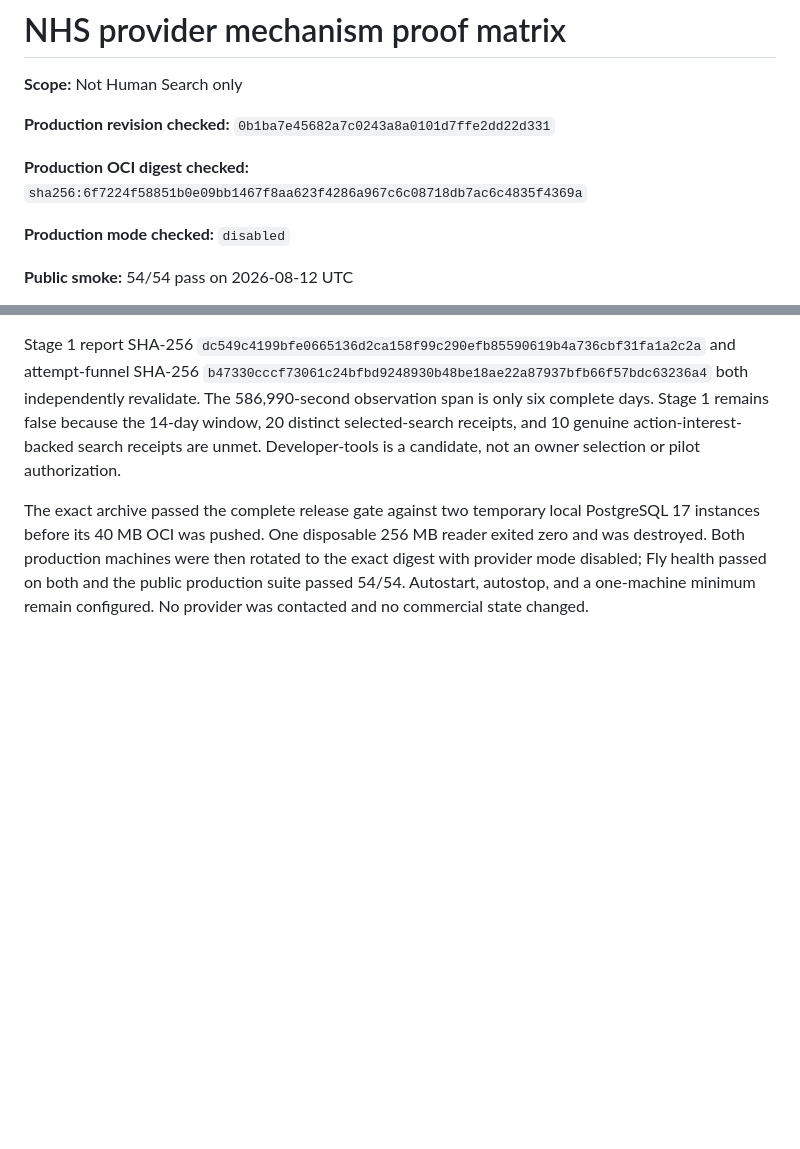
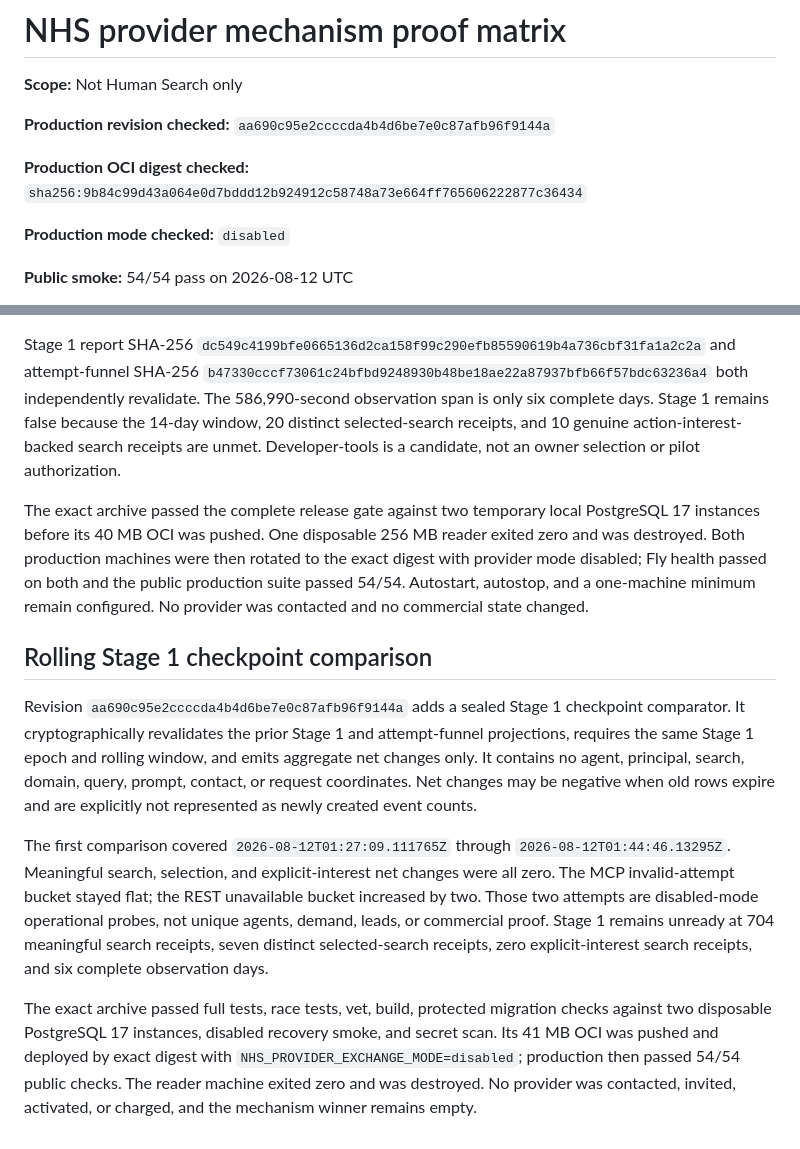
Before and after one commit to unitedideas/nothumansearch, a Markdown page: docs/experiments/provider-mechanism-proof-matrix-2026-08-11.md, 2 parts joined by grey strips. Drawn GitHub-style; blank space fills up the shorter version.

Commit message:
record Stage 1 checkpoint release

```diff
--- a/docs/experiments/provider-mechanism-proof-matrix-2026-08-11.md
+++ b/docs/experiments/provider-mechanism-proof-matrix-2026-08-11.md
@@ -2,9 +2,9 @@
 
 **Scope:** Not Human Search only
 
-**Production revision checked:** `0b1ba7e45682a7c0243a8a0101d7ffe2dd22d331`
+**Production revision checked:** `aa690c95e2ccccda4b4d6be7e0c87afb96f9144a`
 
-**Production OCI digest checked:** `sha256:6f7224f58851b0e09bb1467f8aa623f4286a967c6c08718db7ac6c4835f4369a`
+**Production OCI digest checked:** `sha256:9b84c99d43a064e0d7bddd12b924912c58748a73e664ff765606222877c36434`
 
 **Production mode checked:** `disabled`
 
@@ -201,3 +201,30 @@ rotated to the exact digest with provider mode disabled; Fly health passed on
 both and the public production suite passed 54/54. Autostart, autostop, and a
 one-machine minimum remain configured. No provider was contacted and no
 commercial state changed.
+
+## Rolling Stage 1 checkpoint comparison
+
+Revision `aa690c95e2ccccda4b4d6be7e0c87afb96f9144a` adds a sealed Stage 1
+checkpoint comparator. It cryptographically revalidates the prior Stage 1 and
+attempt-funnel projections, requires the same Stage 1 epoch and rolling window,
+and emits aggregate net changes only. It contains no agent, principal, search,
+domain, query, prompt, contact, or request coordinates. Net changes may be
+negative when old rows expire and are explicitly not represented as newly
+created event counts.
+
+The first comparison covered `2026-08-12T01:27:09.111765Z` through
+`2026-08-12T01:44:46.13295Z`. Meaningful search, selection, and explicit-interest
+net changes were all zero. The MCP invalid-attempt bucket stayed flat; the REST
+unavailable bucket increased by two. Those two attempts are disabled-mode
+operational probes, not unique agents, demand, leads, or commercial proof.
+Stage 1 remains unready at 704 meaningful search receipts, seven distinct
+selected-search receipts, zero explicit-interest search receipts, and six
+complete observation days.
+
+The exact archive passed full tests, race tests, vet, build, protected migration
+checks against two disposable PostgreSQL 17 instances, disabled recovery smoke,
+and secret scan. Its 41 MB OCI was pushed and deployed by exact digest with
+`NHS_PROVIDER_EXCHANGE_MODE=disabled`; production then passed 54/54 public
+checks. The reader machine exited zero and was destroyed. No provider was
+contacted, invited, activated, or charged, and the mechanism winner remains
+empty.
```
